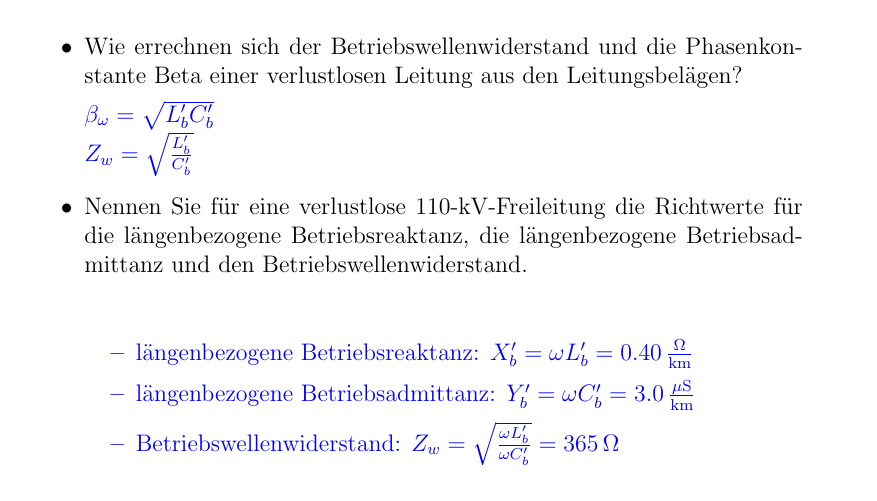
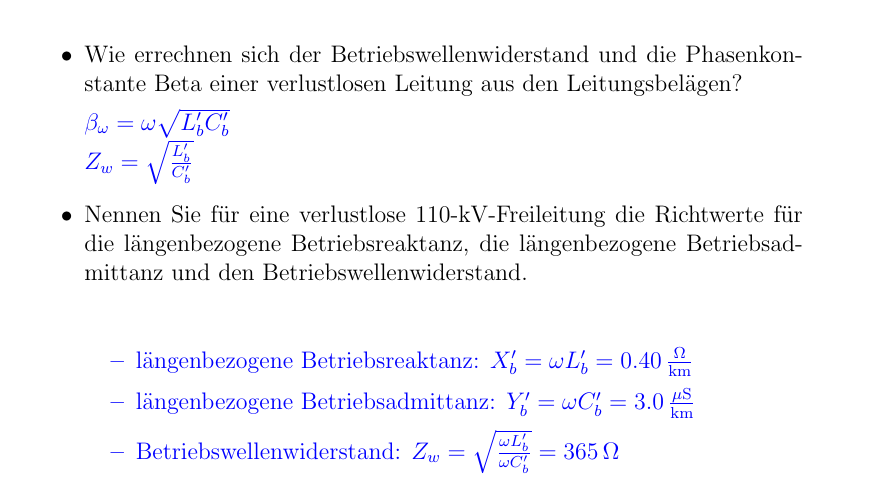
Before and after one commit to machmo/eet_fragen, a LaTeX document (latex.tex): part of page 15 of 23, cut so that both start at the same text. Compiled offline with pdfLaTeX; the source files are stored in an older character set and shown here as Unicode.

Commit message:
Phasenkonstante = omega*sqrt(L'C')

```diff
--- a/latex.tex
+++ b/latex.tex
@@ -284,7 +284,7 @@
 			z.B. ohmscher Querleitwertbelag (Ableitungsbelag), kapazitiver Ableitungsbelag (Kapazitätsbelag), Induktivitätsbelag}
 
 		\item Wie errechnen sich der Betriebswellenwiderstand und die Phasenkonstante Beta einer verlustlosen Leitung aus den Leitungsbelägen?
-		\ans{$\beta_{\omega} = \sqrt{L_b' C_b'}$\\
+		\ans{$\beta_{\omega} = \omega\sqrt{L_b' C_b'}$\\
 		$Z_w = \sqrt{\frac{ L_b'}{ C_b'}}$}
 
 	\item Nennen Sie für eine verlustlose 110-kV-Freileitung die Richtwerte für die längenbezogene Betriebsreaktanz, die längenbezogene Betriebsadmittanz und den Betriebswellenwiderstand.
```
Also changed, not shown: latex.pdf.
